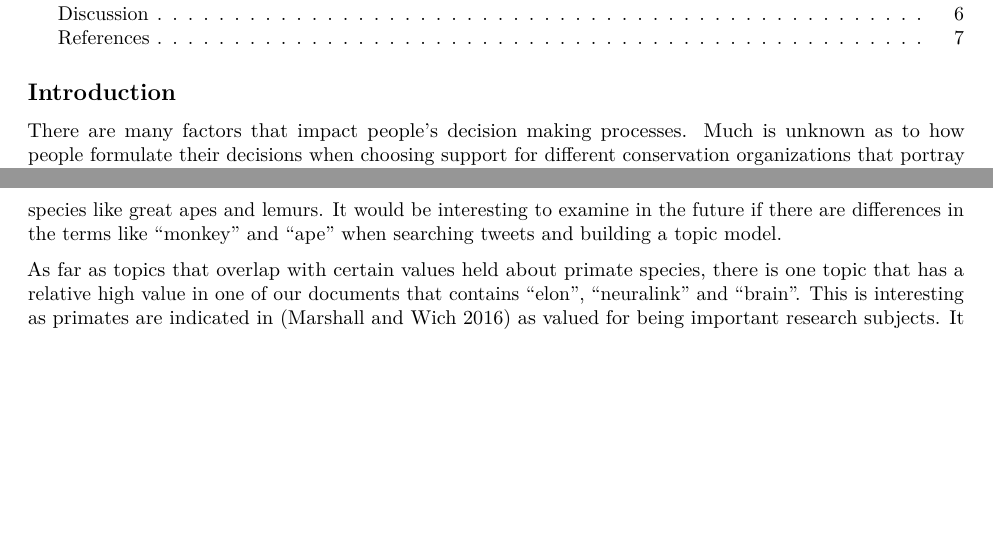
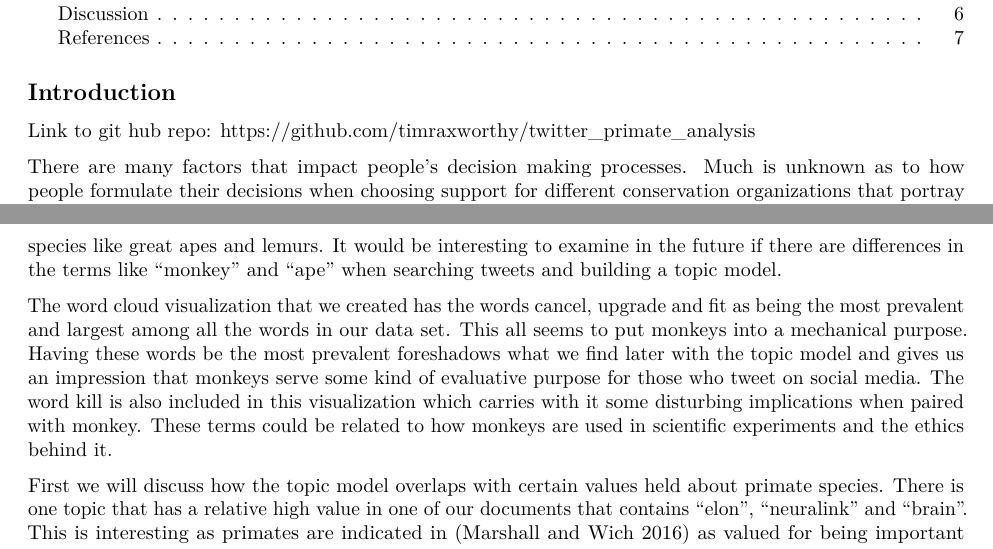
Before and after one commit to timraxworthy/twitter_primate_analysis, an R Markdown document (paper-template.Rmd): two parts of pages 1 and 7 of 7, joined at a grey line, cut so that both start at the same text, the shorter picture padded with empty space. Rendered offline with R 4.5, knitr and Pandoc, then LaTeX, with nearby package versions; some code elsewhere in the file could not run offline.

Commit message:
more conclusion

````diff
--- a/paper-template.Rmd
+++ b/paper-template.Rmd
@@ -62,6 +62,8 @@ library(ggwordcloud)
 ```
 
 ## Introduction
+
+Link to git hub repo: https://github.com/timraxworthy/twitter_primate_analysis
 
   There are many factors that impact people’s decision making processes. Much is unknown as to how people formulate their decisions when choosing support for different conservation organizations that portray themselves to be following a mission statement agreeable to their own beliefs. One major question is, “Why do people select certain organizations over others to donate money to, participate in events, subscribe to newsletters, and read their online articles? Primates other than humans are a particularly important species for measuring concepts normally overlooked as having impact in how people formulate their support for organizations. Many conservation, biological and evolutionary scientists are keen on the acute impact that primates have on human society, their importance and their role in our society’s understanding of evolutionary concepts but what is not known is how current human interests surrounding primates could be influencing (directly or indirectly) our own way of designing conservation organizations.
 
@@ -240,9 +242,12 @@ ggplot(data = vizDataFrame,
 
 
 ## Discussion
+
 The topic models that we are generating have some interesting information to discuss, but first we should address the setbacks that come with examining this kind of information. The first topic is in French which indicates that perhaps there are many French users who are tweeting about the topics we are including in our model. Due to us using a .tsv file that is developed for the English language it restricts the text analysis to be English centered but it appears that there are tweets containing our search phrase happening in French. Also we have only included the term "monkey" to be searched in tweets which does not include all primate species like great apes and lemurs. It would be interesting to examine in the future if there are differences in the terms like "monkey" and "ape" when searching tweets and building a topic model.
 
-As far as topics that overlap with certain values held about primate species, there is one topic that has a relative high value in one of our documents that contains "elon", "neuralink" and "brain". This is interesting as primates are indicated in [@Marshall2016] as valued for being important research subjects. It appears that based on our topic model there is some evidence to support that people on twitter are discussing topics that relate to human evolutionary proximity to primates, albeit in an indirect way and relating to another business venture that Elon Musk is involved with. Neuralink has already been testing it's product on the Macaque monkey and it is unsure how ethical this practice is for the animals or what harm they may entail from this procedure leading to its plausibility of being an interesting topic to discuss with others.
+The word cloud visualization that we created has the words cancel, upgrade and fit as being the most prevalent and largest among all the words in our data set. This all seems to put monkeys into a mechanical purpose. Having these words be the most prevalent foreshadows what we find later with the topic model and gives us an impression that monkeys serve some kind of evaluative purpose for those who tweet on social media. The word kill is also included in this visualization which carries with it some disturbing implications when paired with monkey. These terms could be related to how monkeys are used in scientific experiments and the ethics behind it.
+
+First we will discuss how the topic model overlaps with certain values held about primate species. There is one topic that has a relative high value in one of our documents that contains "elon", "neuralink" and "brain". This is interesting as primates are indicated in [@Marshall2016] as valued for being important research subjects. It appears that based on our topic model there is some evidence to support that people on twitter are discussing topics that relate to human evolutionary proximity to primates, albeit in an indirect way and relating to another business venture that Elon Musk is involved with. Neuralink has already been testing it's product on the Macaque monkey and it is unsure how ethical this practice is for the animals or what harm they may entail from this procedure leading to its plausibility of being an interesting topic to discuss with others.
 
 Our model has also split the word "musk" from "elon" and placed musk in a separate category with "trade", "island" and "secret". Perhaps this connects with illegal trading of monkeys or a more economically centered topic relating to monkeys. This has less to do with evolutionary proximity but relates monkeys to a generalized human understanding of exotic animal species being financially important due to large amounts of money some people may pay for them. This is definitely a plausible view to be held by people on social media who may perhaps be interested in monkeys as pets.
 
````
